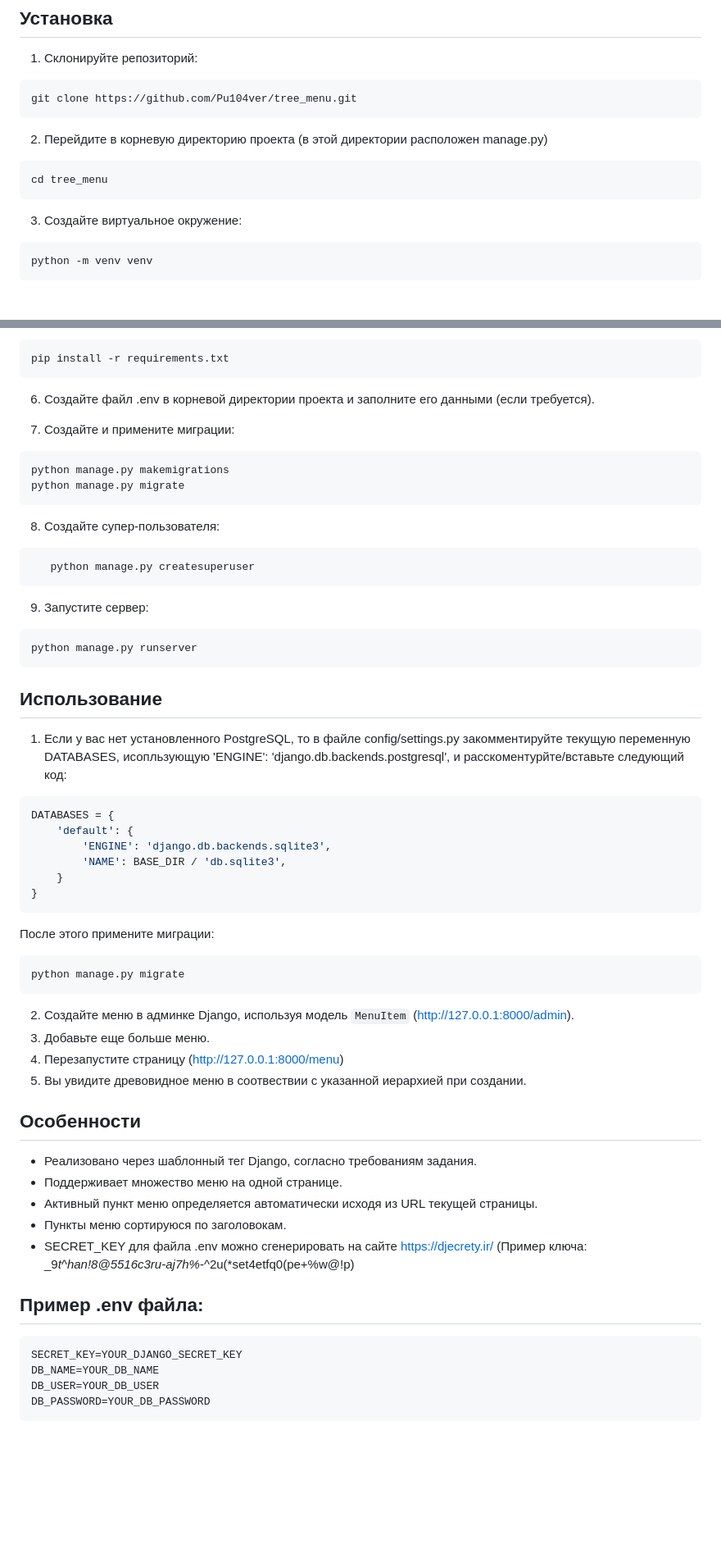
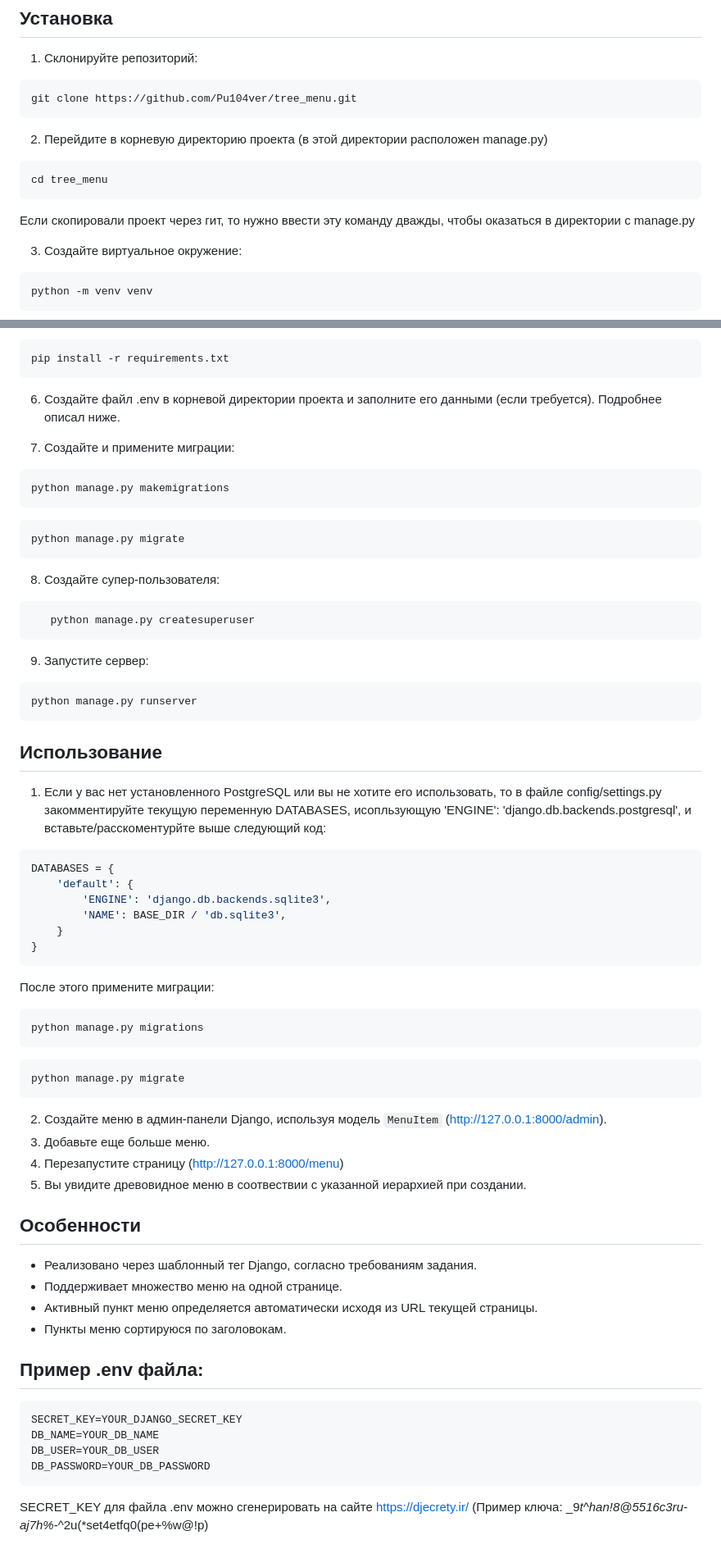
Before and after one commit to Pu104ver/tree_menu, a Markdown page: README.md, 2 parts joined by grey strips. Shown: that part at 82% size. Drawn GitHub-style; blank space fills up the shorter version.

````diff
--- a/README.md
+++ b/README.md
@@ -13,6 +13,7 @@ git clone https://github.com/Pu104ver/tree_menu.git
 ```bash
 cd tree_menu
 ```
+Если скопировали проект через гит, то нужно ввести эту команду дважды, чтобы оказаться в директории с manage.py
 
 3. Создайте виртуальное окружение:
 ```base
@@ -35,12 +36,14 @@ python -m venv venv
 pip install -r requirements.txt
 ```
 
-6. Создайте файл .env в корневой директории проекта и заполните его данными (если требуется).
+6. Создайте файл .env в корневой директории проекта и заполните его данными (если требуется). Подробнее описал ниже.
 
 7. Создайте и примените миграции:
 
 ```bash
 python manage.py makemigrations
+```
+```bash
 python manage.py migrate
 ```
 
@@ -56,7 +59,7 @@ python manage.py runserver
 
 ## Использование
 
-1. Если у вас нет установленного PostgreSQL, то в файле config/settings.py закомментируйте текущую переменную DATABASES, исопльзующую 'ENGINE': 'django.db.backends.postgresql', и расскоментурйте/вставьте следующий код:
+1. Если у вас нет установленного PostgreSQL или вы не хотите его использовать, то в файле config/settings.py закомментируйте текущую переменную DATABASES, исопльзующую 'ENGINE': 'django.db.backends.postgresql', и вставьте/расскоментурйте выше следующий код:
 ```bash
 DATABASES = {
     'default': {
@@ -66,10 +69,13 @@ DATABASES = {
 }
 ```
 После этого примените миграции:
-```base
+```bash
+python manage.py migrations
+```
+```bash
 python manage.py migrate
 ```
-2. Создайте меню в админке Django, используя модель `MenuItem` (http://127.0.0.1:8000/admin).
+2. Создайте меню в админ-панели Django, используя модель `MenuItem` (http://127.0.0.1:8000/admin).
 3. Добавьте еще больше меню.
 4. Перезапустите страницу (http://127.0.0.1:8000/menu)
 5. Вы увидите древовидное меню в соотвествии с указанной иерархией при создании.
@@ -80,7 +86,6 @@ python manage.py migrate
 - Поддерживает множество меню на одной странице.
 - Активный пункт меню определяется автоматически исходя из URL текущей страницы.
 - Пункты меню сортируюся по заголовокам.
-- SECRET_KEY для файла .env можно сгенерировать на сайте https://djecrety.ir/ (Пример ключа: _9*t^han!8@5516c3ru-aj7h%*-^2u(*set4etfq0(pe+%w@!p)
 
 ## Пример .env файла:
 ```bash
@@ -89,3 +94,5 @@ DB_NAME=YOUR_DB_NAME
 DB_USER=YOUR_DB_USER
 DB_PASSWORD=YOUR_DB_PASSWORD
 ```
+
+SECRET_KEY для файла .env можно сгенерировать на сайте https://djecrety.ir/ (Пример ключа: _9*t^han!8@5516c3ru-aj7h%*-^2u(*set4etfq0(pe+%w@!p)
````
